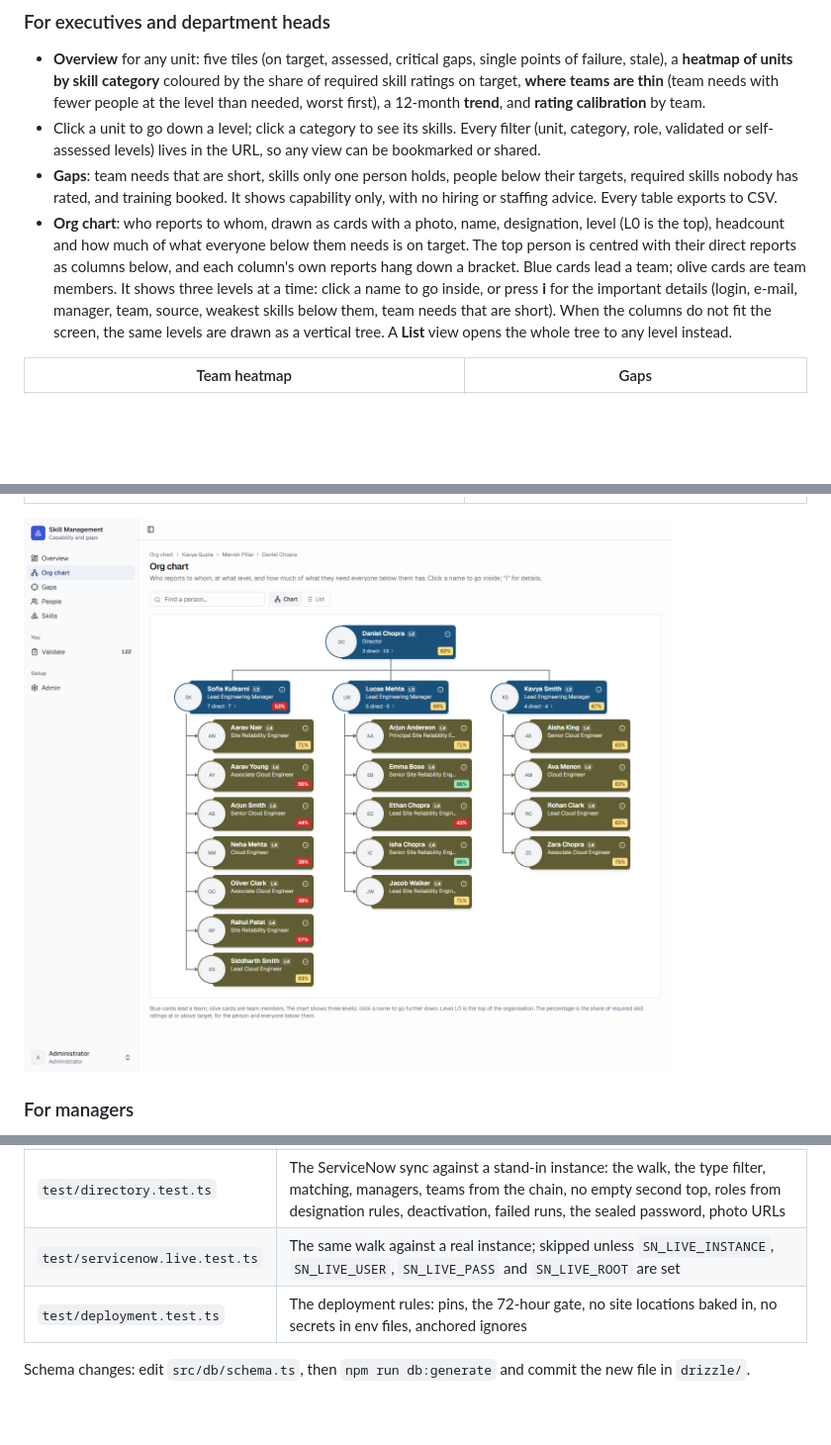
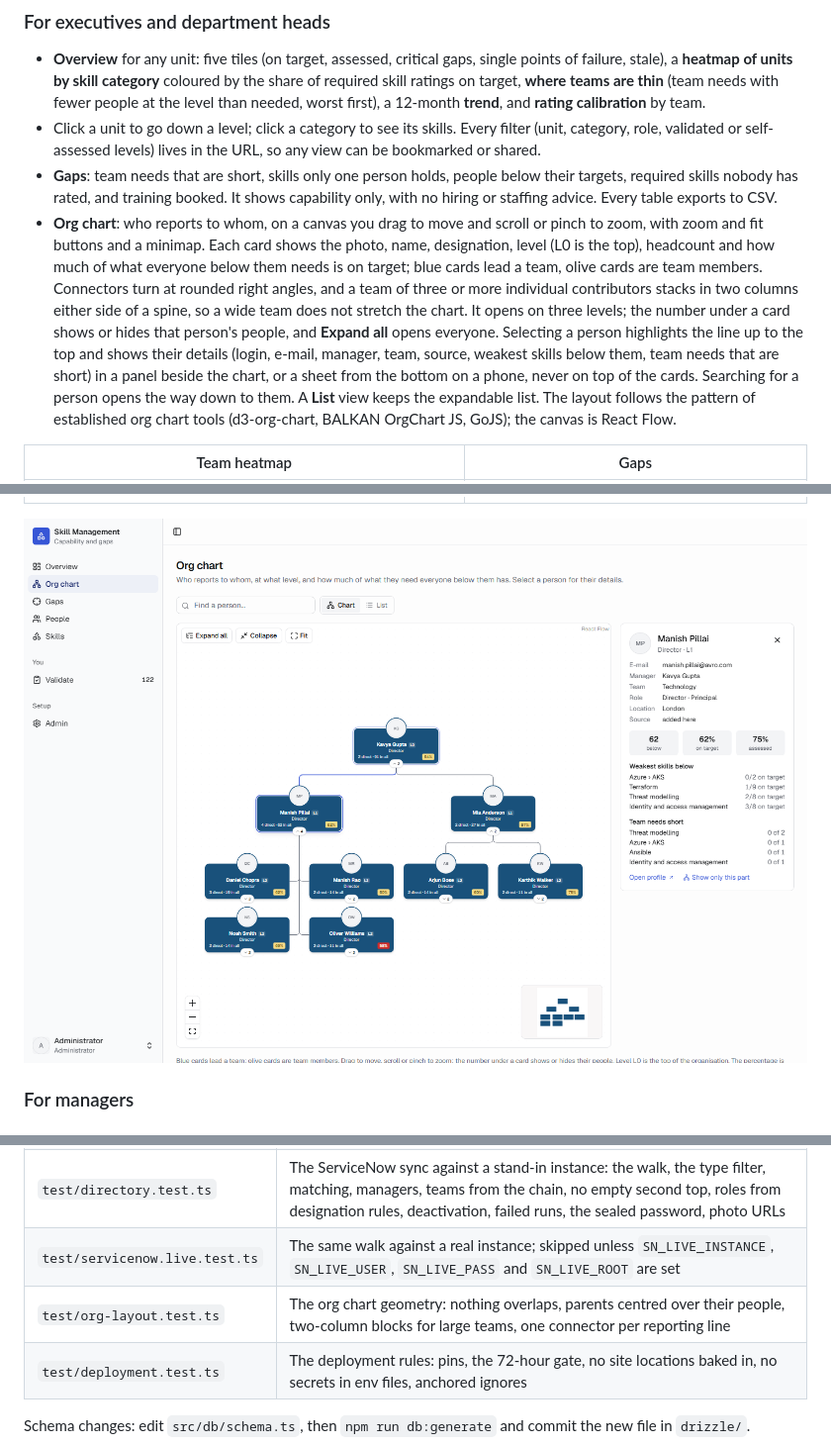
Before and after one commit to avroguha/skill-management, a Markdown page: README.md, 3 parts joined by grey strips. Shown at 99% size. Drawn GitHub-style; pictures changed too: docs/screenshots/11-org-chart.png; blank space fills up the shorter version.

```diff
--- a/README.md
+++ b/README.md
@@ -25,7 +25,7 @@ Built to stay simple: filters in one toolbar, a heatmap that colours the *gap* r
 - **Overview** for any unit: five tiles (on target, assessed, critical gaps, single points of failure, stale), a **heatmap of units by skill category** coloured by the share of required skill ratings on target, **where teams are thin** (team needs with fewer people at the level than needed, worst first), a 12-month **trend**, and **rating calibration** by team.
 - Click a unit to go down a level; click a category to see its skills. Every filter (unit, category, role, validated or self-assessed levels) lives in the URL, so any view can be bookmarked or shared.
 - **Gaps**: team needs that are short, skills only one person holds, people below their targets, required skills nobody has rated, and training booked. It shows capability only, with no hiring or staffing advice. Every table exports to CSV.
-- **Org chart**: who reports to whom, drawn as cards with a photo, name, designation, level (L0 is the top), headcount and how much of what everyone below them needs is on target. The top person is centred with their direct reports as columns below, and each column's own reports hang down a bracket. Blue cards lead a team; olive cards are team members. It shows three levels at a time: click a name to go inside, or press **i** for the important details (login, e-mail, manager, team, source, weakest skills below them, team needs that are short). When the columns do not fit the screen, the same levels are drawn as a vertical tree. A **List** view opens the whole tree to any level instead.
+- **Org chart**: who reports to whom, on a canvas you drag to move and scroll or pinch to zoom, with zoom and fit buttons and a minimap. Each card shows the photo, name, designation, level (L0 is the top), headcount and how much of what everyone below them needs is on target; blue cards lead a team, olive cards are team members. Connectors turn at rounded right angles, and a team of three or more individual contributors stacks in two columns either side of a spine, so a wide team does not stretch the chart. It opens on three levels; the number under a card shows or hides that person's people, and **Expand all** opens everyone. Selecting a person highlights the line up to the top and shows their details (login, e-mail, manager, team, source, weakest skills below them, team needs that are short) in a panel beside the chart, or a sheet from the bottom on a phone, never on top of the cards. Searching for a person opens the way down to them. A **List** view keeps the expandable list. The layout follows the pattern of established org chart tools (d3-org-chart, BALKAN OrgChart JS, GoJS); the canvas is React Flow.
 
 | Team heatmap | Gaps |
 |---|---|
@@ -214,6 +214,7 @@ npm run typecheck
 | `test/saml.test.ts` | SAML sign-in end to end: test capture before activation, synced people only after it, tampered and wrongly signed assertions refused |
 | `test/directory.test.ts` | The ServiceNow sync against a stand-in instance: the walk, the type filter, matching, managers, teams from the chain, no empty second top, roles from designation rules, deactivation, failed runs, the sealed password, photo URLs |
 | `test/servicenow.live.test.ts` | The same walk against a real instance; skipped unless `SN_LIVE_INSTANCE`, `SN_LIVE_USER`, `SN_LIVE_PASS` and `SN_LIVE_ROOT` are set |
+| `test/org-layout.test.ts` | The org chart geometry: nothing overlaps, parents centred over their people, two-column blocks for large teams, one connector per reporting line |
 | `test/deployment.test.ts` | The deployment rules: pins, the 72-hour gate, no site locations baked in, no secrets in env files, anchored ignores |
 
 Schema changes: edit `src/db/schema.ts`, then `npm run db:generate` and commit the new file in `drizzle/`.
```
Also changed, not shown: other parts of README.md (+1 -0 lines), 13 other files.
